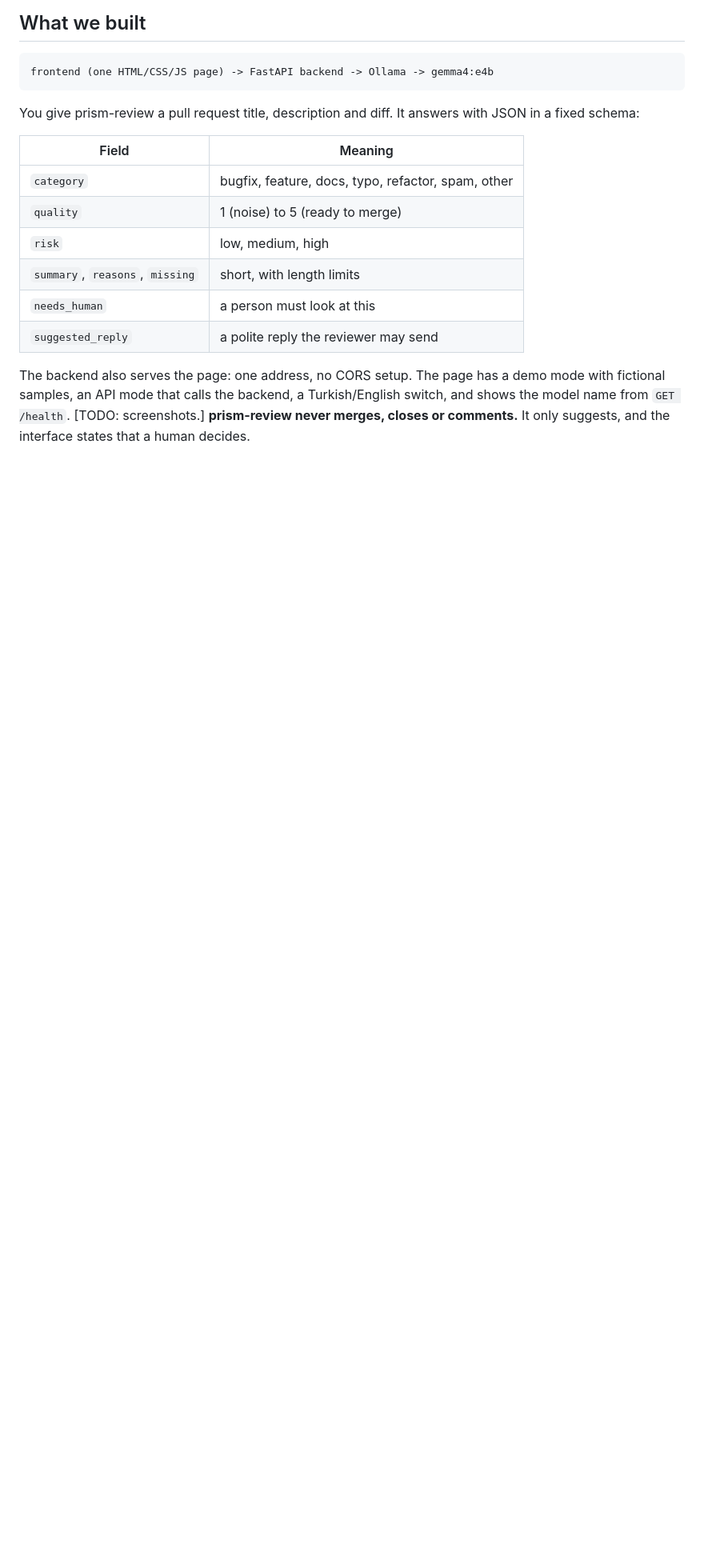
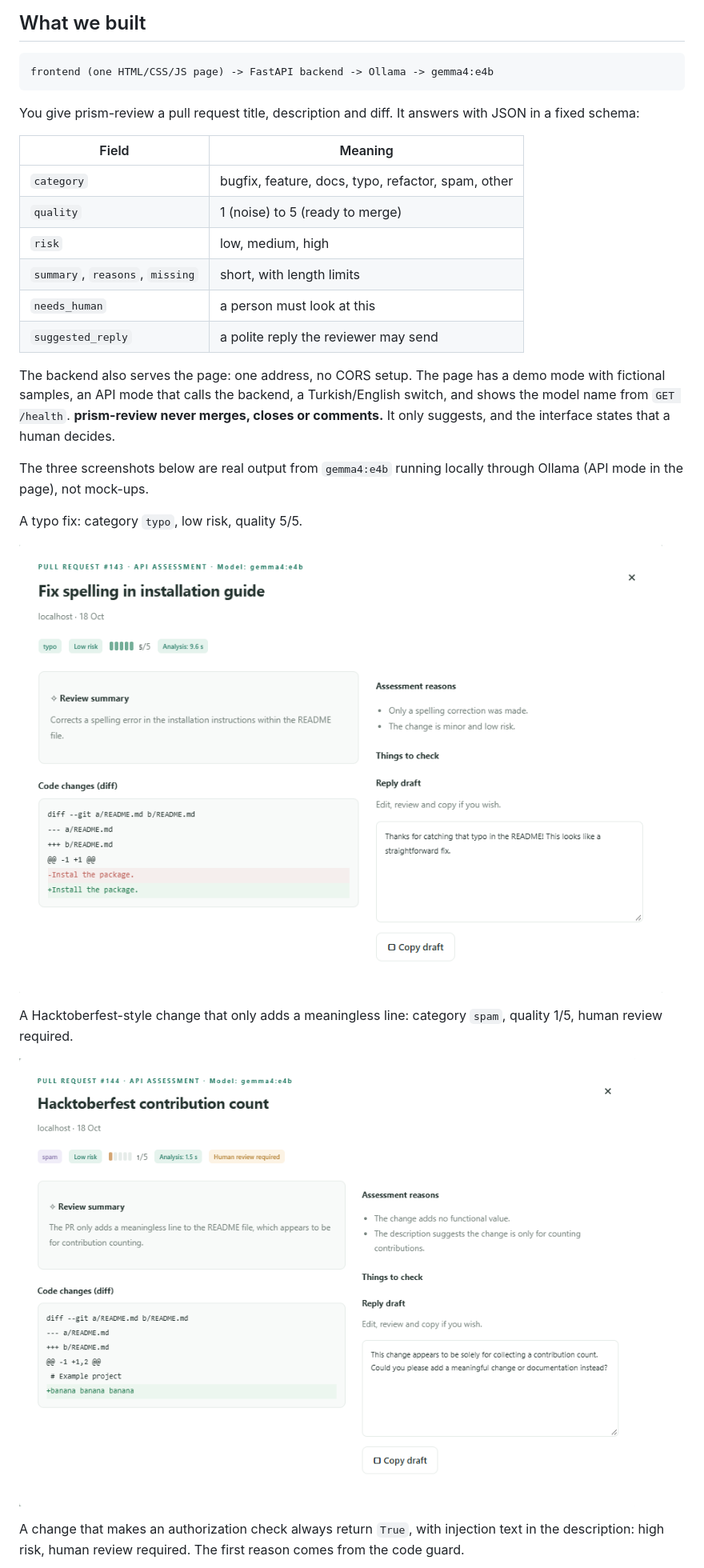
Before and after one commit to SuleymanKilincc/prism-review, a Markdown page: docs/ARTICLE_DRAFT.md, the part around one of its changes. Shown at 80% size. Drawn GitHub-style; blank space fills up the shorter version.

Commit message:
Article draft: embed three real screenshots, offline line, demo video link
Co-Authored-By: Claude Sonnet 5.5 <noreply@anthropic.com>

```diff
--- a/docs/ARTICLE_DRAFT.md
+++ b/docs/ARTICLE_DRAFT.md
@@ -45,4 +45,17 @@ You give prism-review a pull request title, description and diff. It answers wit
 | `needs_human` | a person must look at this |
 | `suggested_reply` | a polite reply the reviewer may send |
 
-The backend also serves the page: one address, no CORS setup. The page has a demo mode with fictional samples, an API mode that calls the backend, a Turkish/English switch, and shows the model name from `GET /health`. [TODO: screenshots.] **prism-review never merges, closes or comments.** It only suggests, and the interface states that a human decides.
+The backend also serves the page: one address, no CORS setup. The page has a demo mode with fictional samples, an API mode that calls the backend, a Turkish/English switch, and shows the model name from `GET /health`. **prism-review never merges, closes or comments.** It only suggests, and the interface states that a human decides.
+
+The three screenshots below are real output from `gemma4:e4b` running locally through Ollama (API mode in the page), not mock-ups.
+
+A typo fix: category `typo`, low risk, quality 5/5.
+
+![A real review of a typo fix, produced by gemma4:e4b running locally](img/03-typo-result.png)
+
+A Hacktoberfest-style change that only adds a meaningless line: category `spam`, quality 1/5, human review required.
+
+![A real review of a spam pull request, produced by gemma4:e4b running locally](img/04-spam-result.png)
+
+A change that makes an authorization check always return `True`, with injection text in the description: high risk, human review required. The first reason comes from the code guard.
+
```
Also changed, not shown: other parts of docs/ARTICLE_DRAFT.md (+3 -2 lines).
